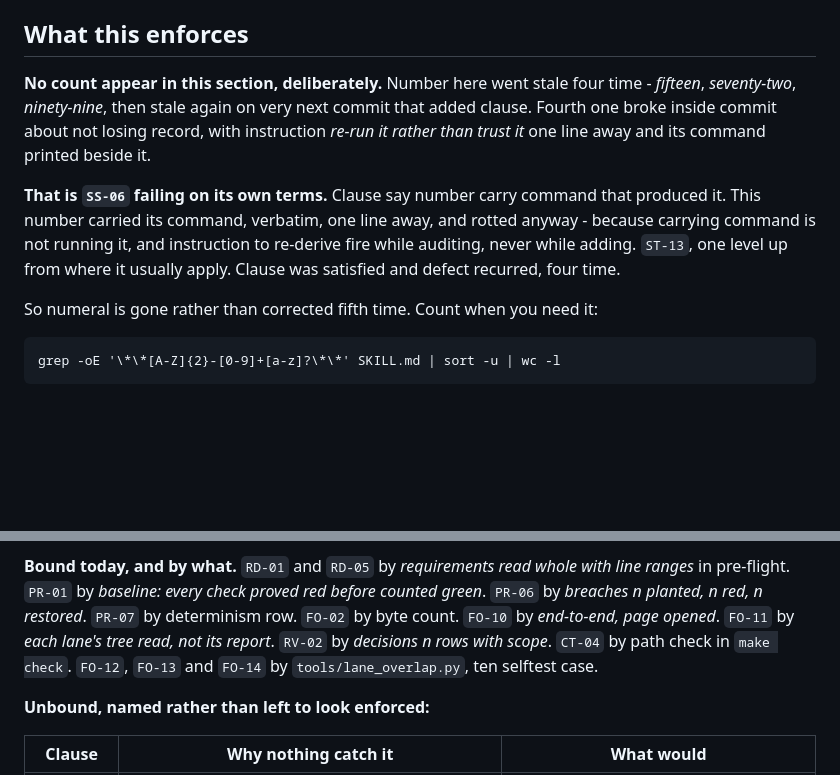
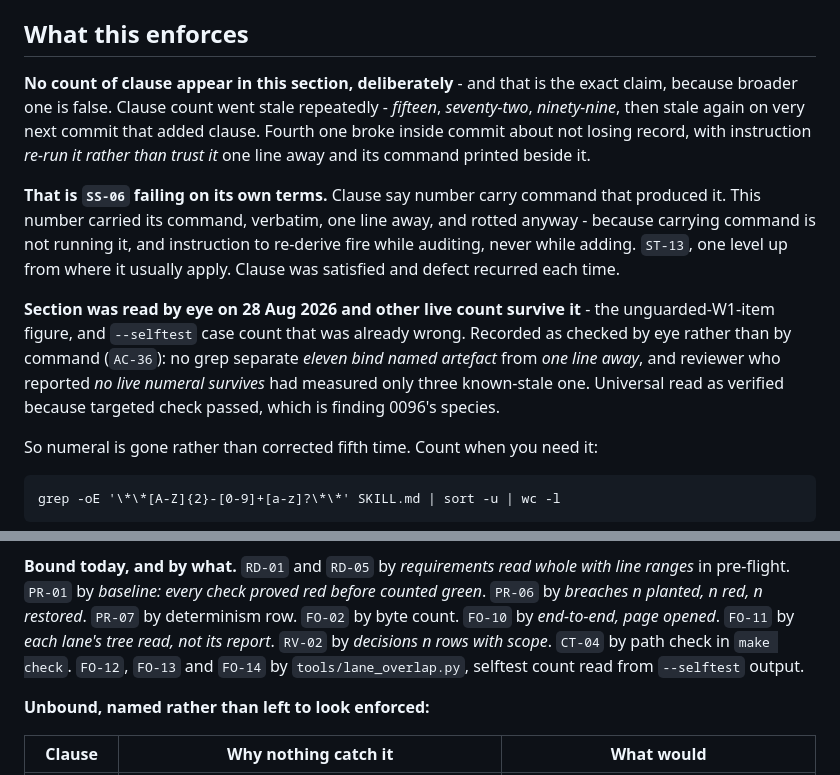
Before and after one commit to dw3105/siduri-web, a Markdown page: skills/siduri-code/SKILL.md, 2 parts joined by grey strips. GitHub-like rendering; blank space fills up the shorter version.

Commit message:
skill: the no-count claim was false, and it took an eye to see it
Read the section by eye rather than by grep. It carried 'ten selftest
case' for lane_overlap.py, which reports 12 intent, 1 invariant, 3
branch - a fifth stale count inside the paragraph saying there were none.

Both readers had asserted the universal from targeted evidence. My own
section offset matched ST-13's cross-reference rather than the heading,
so every numeral count I reported during the repair covered most of the
file. Claim narrowed to 'no count of clause', which is true.

```diff
--- a/skills/siduri-code/SKILL.md
+++ b/skills/siduri-code/SKILL.md
@@ -250,9 +250,10 @@ close-out wave <N>
 
 ## What this enforces
 
-**No count appear in this section, deliberately.** Number here went stale four
-time - *fifteen*, *seventy-two*, *ninety-nine*, then stale again on very next
-commit that added clause. Fourth one broke inside commit about not losing
+**No count of clause appear in this section, deliberately** - and that is the
+exact claim, because broader one is false. Clause count went stale repeatedly -
+*fifteen*, *seventy-two*, *ninety-nine*, then stale again on very next commit
+that added clause. Fourth one broke inside commit about not losing
 record, with instruction *re-run it rather than trust it* one line away and its
 command printed beside it.
 
@@ -260,7 +261,14 @@ command printed beside it.
 that produced it. This number carried its command, verbatim, one line away, and
 rotted anyway - because carrying command is not running it, and instruction to
 re-derive fire while auditing, never while adding. `ST-13`, one level up from
-where it usually apply. Clause was satisfied and defect recurred, four time.
+where it usually apply. Clause was satisfied and defect recurred each time.
+
+**Section was read by eye on 28 Aug 2026 and other live count survive it** - the
+unguarded-W1-item figure, and `--selftest` case count that was already wrong.
+Recorded as checked by eye rather than by command (`AC-36`): no grep separate
+*eleven bind named artefact* from *one line away*, and reviewer who reported
+*no live numeral survives* had measured only three known-stale one. Universal
+read as verified because targeted check passed, which is finding 0096's species.
 
 So numeral is gone rather than corrected fifth time. Count when you need it:
 
@@ -288,7 +296,7 @@ ranges* in pre-flight. `PR-01` by *baseline: every check proved red before count
 green*. `PR-06` by *breaches n planted, n red, n restored*. `PR-07` by determinism
 row. `FO-02` by byte count. `FO-10` by *end-to-end, page opened*. `FO-11` by *each
 lane's tree read, not its report*. `RV-02` by *decisions n rows with scope*.
-`CT-04` by path check in `make check`. `FO-12`, `FO-13` and `FO-14` by `tools/lane_overlap.py`, ten selftest case.
+`CT-04` by path check in `make check`. `FO-12`, `FO-13` and `FO-14` by `tools/lane_overlap.py`, selftest count read from `--selftest` output.
 
 **Unbound, named rather than left to look enforced:**
 
```
Also changed, not shown: docs/FINDINGS.md (+1 -0 lines).
